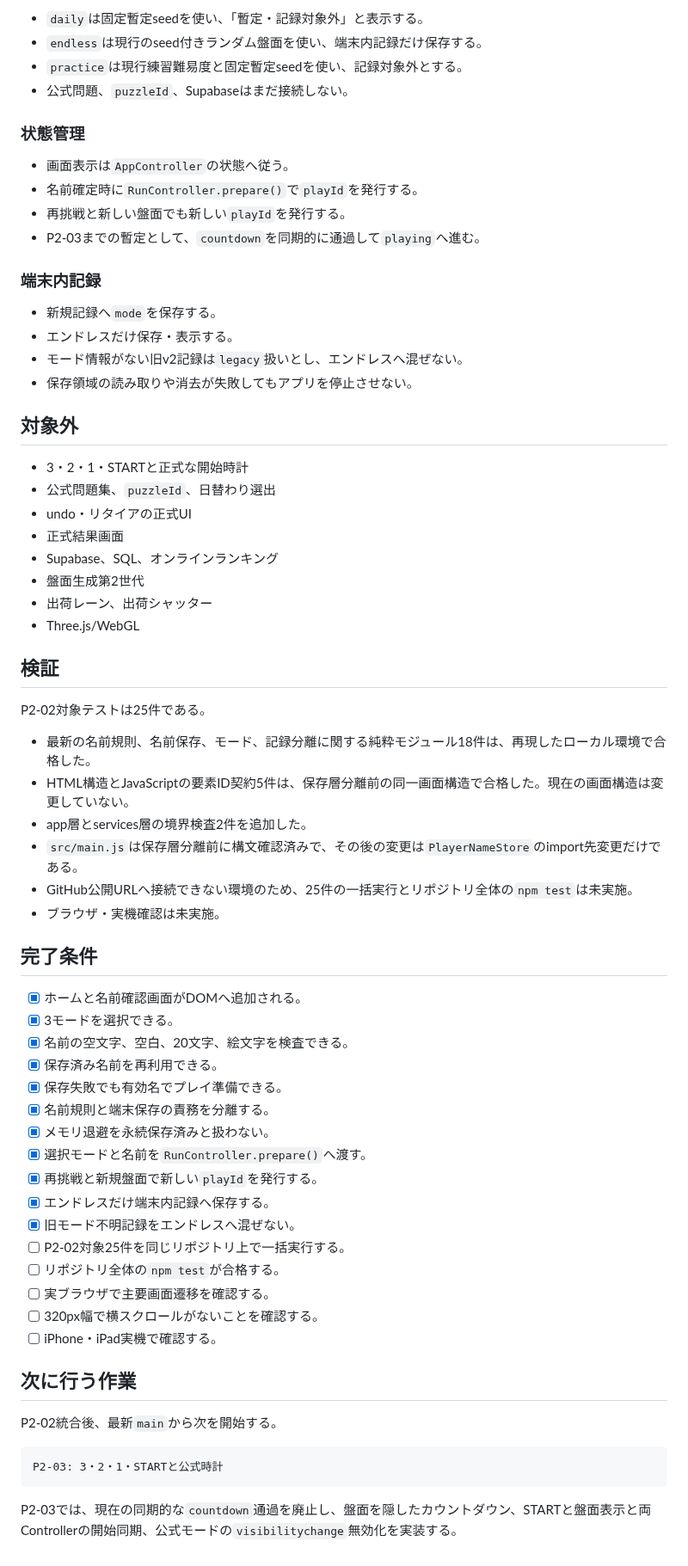
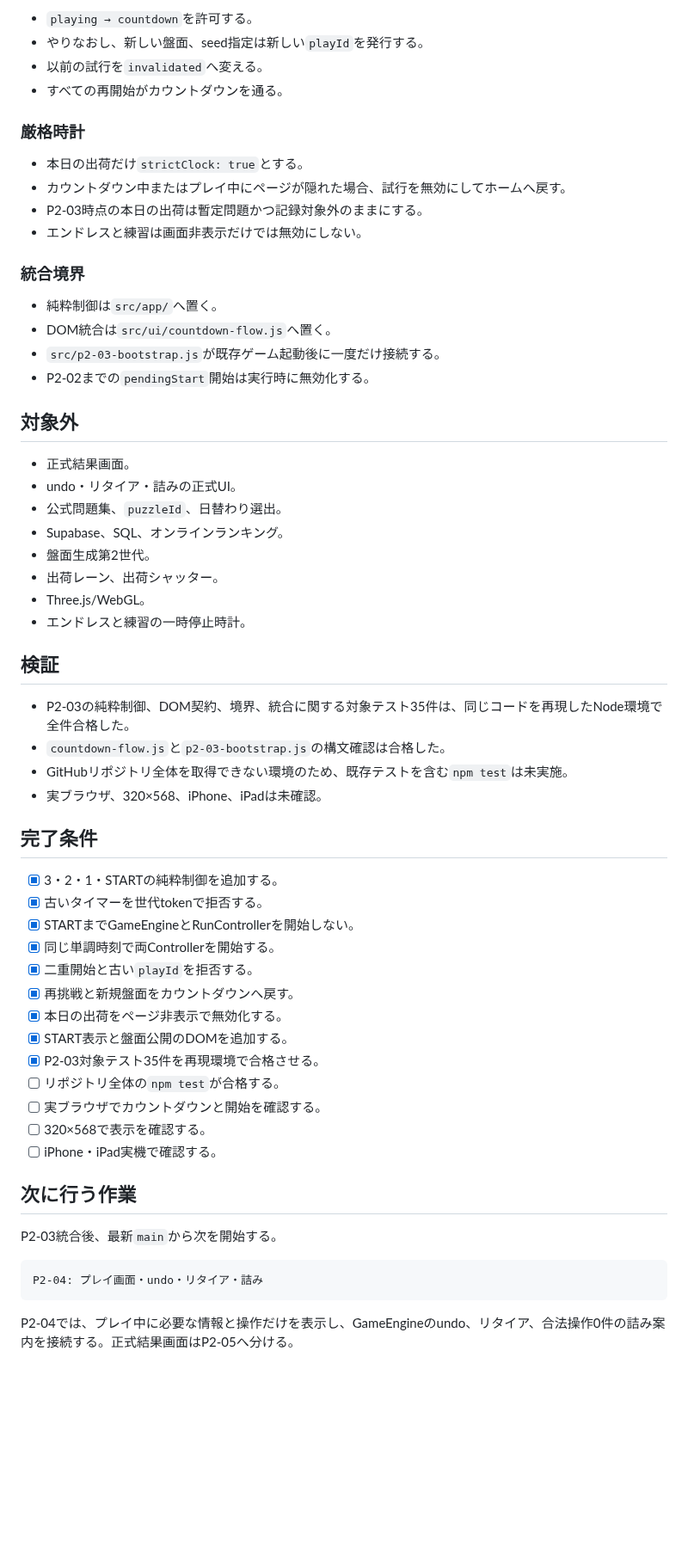
Before and after one commit to chameleonjp-lab/hakodase, a Markdown page: CURRENT_TASK.md, the part around one of its changes. Shown at 86% size. GitHub-like rendering; blank space fills up the shorter version.

Commit message:
docs: update current task to P2-03

````diff
--- a/CURRENT_TASK.md
+++ b/CURRENT_TASK.md
@@ -85,70 +86,63 @@ README.md
 
-- `daily`は固定暫定seedを使い、「暫定・記録対象外」と表示する。
-- `endless`は現行のseed付きランダム盤面を使い、端末内記録だけ保存する。
-- `practice`は現行練習難易度と固定暫定seedを使い、記録対象外とする。
-- 公式問題、`puzzleId`、Supabaseはまだ接続しない。
+- `playing → countdown`を許可する。
+- やりなおし、新しい盤面、seed指定は新しい`playId`を発行する。
+- 以前の試行を`invalidated`へ変える。
+- すべての再開始がカウントダウンを通る。
 
-### 状態管理
+### 厳格時計
 
-- 画面表示は`AppController`の状態へ従う。
-- 名前確定時に`RunController.prepare()`で`playId`を発行する。
-- 再挑戦と新しい盤面でも新しい`playId`を発行する。
-- P2-03までの暫定として、`countdown`を同期的に通過して`playing`へ進む。
+- 本日の出荷だけ`strictClock: true`とする。
+- カウントダウン中またはプレイ中にページが隠れた場合、試行を無効にしてホームへ戻す。
+- P2-03時点の本日の出荷は暫定問題かつ記録対象外のままにする。
+- エンドレスと練習は画面非表示だけでは無効にしない。
 
-### 端末内記録
+### 統合境界
 
-- 新規記録へ`mode`を保存する。
-- エンドレスだけ保存・表示する。
-- モード情報がない旧v2記録は`legacy`扱いとし、エンドレスへ混ぜない。
-- 保存領域の読み取りや消去が失敗してもアプリを停止させない。
+- 純粋制御は`src/app/`へ置く。
+- DOM統合は`src/ui/countdown-flow.js`へ置く。
+- `src/p2-03-bootstrap.js`が既存ゲーム起動後に一度だけ接続する。
+- P2-02までの`pendingStart`開始は実行時に無効化する。
 
 ## 対象外
 
-- 3・2・1・STARTと正式な開始時計
-- 公式問題集、`puzzleId`、日替わり選出
-- undo・リタイアの正式UI
-- 正式結果画面
-- Supabase、SQL、オンラインランキング
-- 盤面生成第2世代
-- 出荷レーン、出荷シャッター
-- Three.js/WebGL
+- 正式結果画面。
+- undo・リタイア・詰みの正式UI。
+- 公式問題集、`puzzleId`、日替わり選出。
+- Supabase、SQL、オンラインランキング。
+- 盤面生成第2世代。
+- 出荷レーン、出荷シャッター。
+- Three.js/WebGL。
+- エンドレスと練習の一時停止時計。
 
 ## 検証
 
-P2-02対象テストは25件である。
-
-- 最新の名前規則、名前保存、モード、記録分離に関する純粋モジュール18件は、再現したローカル環境で合格した。
-- HTML構造とJavaScriptの要素ID契約5件は、保存層分離前の同一画面構造で合格した。現在の画面構造は変更していない。
-- app層とservices層の境界検査2件を追加した。
-- `src/main.js`は保存層分離前に構文確認済みで、その後の変更は`PlayerNameStore`のimport先変更だけである。
-- GitHub公開URLへ接続できない環境のため、25件の一括実行とリポジトリ全体の`npm test`は未実施。
-- ブラウザ・実機確認は未実施。
+- P2-03の純粋制御、DOM契約、境界、統合に関する対象テスト35件は、同じコードを再現したNode環境で全件合格した。
+- `countdown-flow.js`と`p2-03-bootstrap.js`の構文確認は合格した。
+- GitHubリポジトリ全体を取得できない環境のため、既存テストを含む`npm test`は未実施。
+- 実ブラウザ、320×568、iPhone、iPadは未確認。
 
 ## 完了条件
 
-- [x] ホームと名前確認画面がDOMへ追加される。
-- [x] 3モードを選択できる。
-- [x] 名前の空文字、空白、20文字、絵文字を検査できる。
-- [x] 保存済み名前を再利用できる。
-- [x] 保存失敗でも有効名でプレイ準備できる。
-- [x] 名前規則と端末保存の責務を分離する。
-- [x] メモリ退避を永続保存済みと扱わない。
-- [x] 選択モードと名前を`RunController.prepare()`へ渡す。
-- [x] 再挑戦と新規盤面で新しい`playId`を発行する。
-- [x] エンドレスだけ端末内記録へ保存する。
-- [x] 旧モード不明記録をエンドレスへ混ぜない。
-- [ ] P2-02対象25件を同じリポジトリ上で一括実行する。
+- [x] 3・2・1・STARTの純粋制御を追加する。
+- [x] 古いタイマーを世代tokenで拒否する。
+- [x] STARTまでGameEngineとRunControllerを開始しない。
+- [x] 同じ単調時刻で両Controllerを開始する。
+- [x] 二重開始と古い`playId`を拒否する。
+- [x] 再挑戦と新規盤面をカウントダウンへ戻す。
+- [x] 本日の出荷をページ非表示で無効化する。
+- [x] START表示と盤面公開のDOMを追加する。
+- [x] P2-03対象テスト35件を再現環境で合格させる。
 - [ ] リポジトリ全体の`npm test`が合格する。
-- [ ] 実ブラウザで主要画面遷移を確認する。
-- [ ] 320px幅で横スクロールがないことを確認する。
+- [ ] 実ブラウザでカウントダウンと開始を確認する。
+- [ ] 320×568で表示を確認する。
 - [ ] iPhone・iPad実機で確認する。
 
 ## 次に行う作業
 
-P2-02統合後、最新`main`から次を開始する。
+P2-03統合後、最新`main`から次を開始する。
 
 ```text
-P2-03: 3・2・1・STARTと公式時計
+P2-04: プレイ画面・undo・リタイア・詰み
 ```
 
-P2-03では、現在の同期的な`countdown`通過を廃止し、盤面を隠したカウントダウン、STARTと盤面表示と両Controllerの開始同期、公式モードの`visibilitychange`無効化を実装する。
+P2-04では、プレイ中に必要な情報と操作だけを表示し、GameEngineのundo、リタイア、合法操作0件の詰み案内を接続する。正式結果画面はP2-05へ分ける。
````
Also changed, not shown: other parts of CURRENT_TASK.md (+33 -32 lines).
